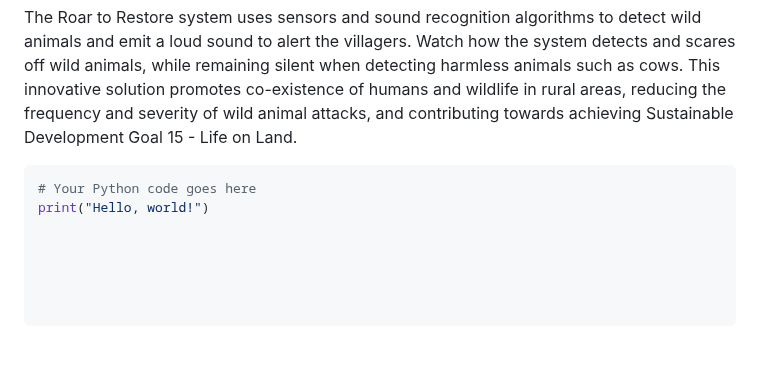
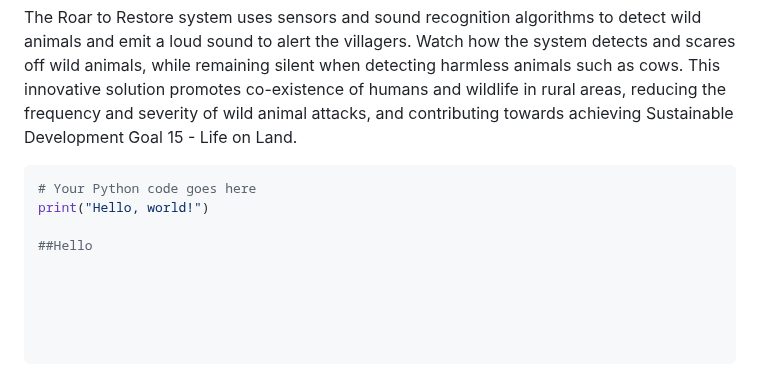
Before and after one commit to nagaaravindkundeti/Roar-to-Restore-A-Smart-System-for-Rural-Wild-Animal-Detection, a Markdown page: README.md, the part around the change. Rendered like a GitHub page; blank space fills up the shorter version.

````diff
--- a/README.md
+++ b/README.md
@@ -37,3 +37,5 @@ The Roar to Restore system uses sensors and sound recognition algorithms to dete
 ```python
 # Your Python code goes here
 print("Hello, world!")
+
+##Hello
````
